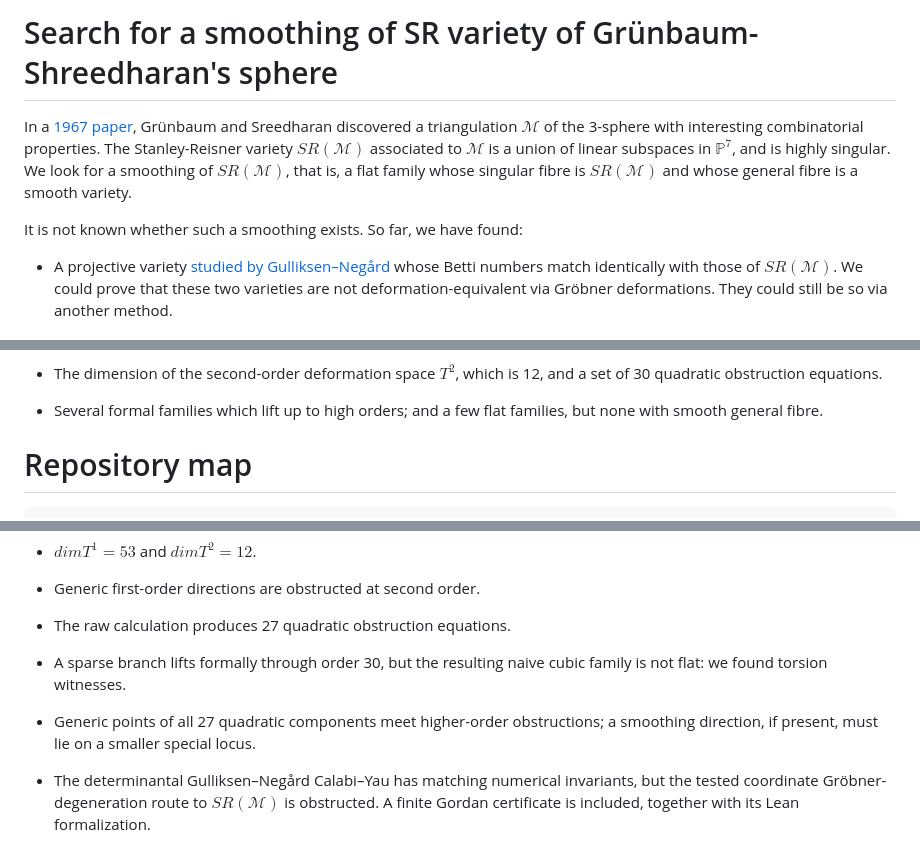
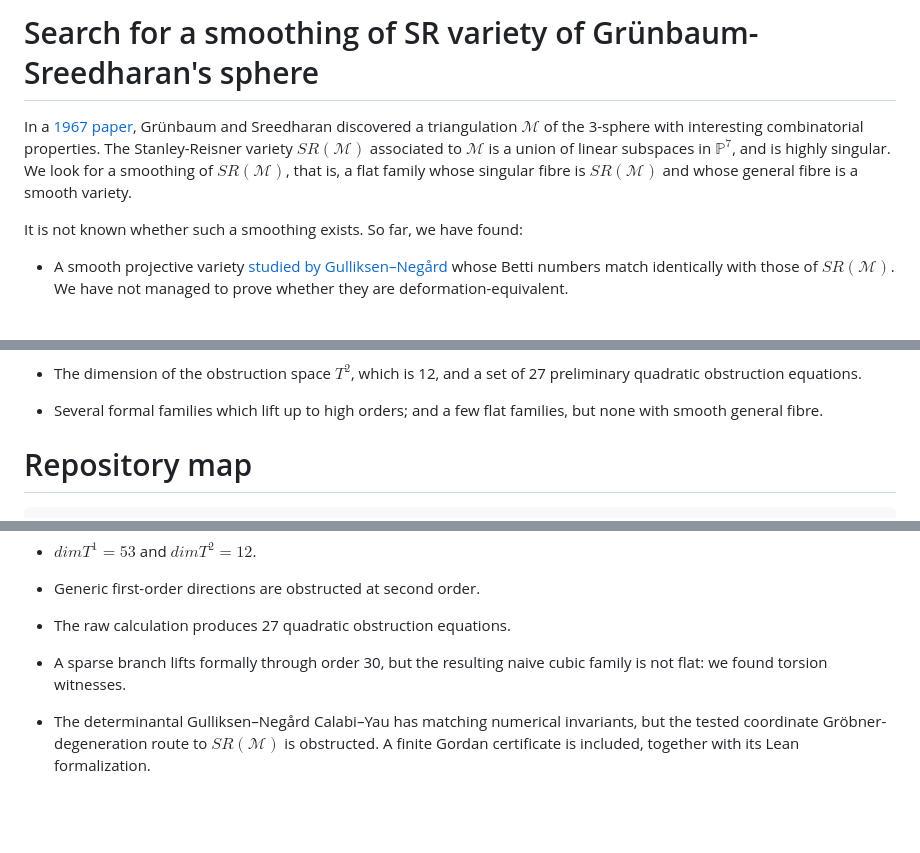
Before and after one commit to danimalabares/sr-project, a Markdown page: README.md, 3 parts joined by grey strips. Drawn GitHub-style; blank space fills up the shorter version.

```diff
--- a/README.md
+++ b/README.md
@@ -1,4 +1,4 @@
-# Search for a smoothing of SR variety of Grünbaum-Shreedharan's sphere
+# Search for a smoothing of SR variety of Grünbaum-Sreedharan's sphere
 
 In a [1967 paper](https://doi.org/10.1016/S0021-9800(67)80055-3), Grünbaum and Sreedharan
 discovered a triangulation
@@ -17,13 +17,12 @@ and whose general fibre is a smooth variety.
 It is not known whether such a smoothing
 exists. So far, we have found:
 
-* A projective variety [studied by Gulliksen–Negård](https://zbmath.org/?q=an%3A0238.13015)
+* A smooth projective variety [studied by
+Gulliksen–Negård](https://zbmath.org/?q=an%3A0238.13015)
 whose Betti numbers match identically with
-those of $SR(\mathcal{M})$.
-We could prove that these two varieties
-are not deformation-equivalent via
-Gröbner deformations. They could still
-be so via another method.
+those of $SR(\mathcal{M})$. We have not
+managed to prove whether they are
+deformation-equivalent.
 
 * The dimension of the space $T^1$ of first-order
 deformations of $SR(\mathcal{M})$,
@@ -37,9 +37,9 @@ computation of the general first-order
 deformation space considering syzygy
 constraints.
 
-* The dimension of the second-order deformation space
-$T^2$, which is 12, and a set of 30
-quadratic obstruction equations.
+* The dimension of the obstruction space
+$T^2$, which is 12, and a set of
+27 preliminary quadratic obstruction equations.
 
 * Several formal families which lift up
 to high orders; and a few flat families,
@@ -154,11 +154,6 @@ obstruction equations.
 family is not flat: we found torsion
 witnesses.
 
-- Generic points of all 27 quadratic
-components meet higher-order obstructions; a
-smoothing direction, if present, must lie on
-a smaller special locus.
-
 - The determinantal Gulliksen–Negård
 Calabi–Yau has matching numerical
 invariants, but the tested coordinate
```
Also changed, not shown: other parts of README.md (+3 -2 lines).
